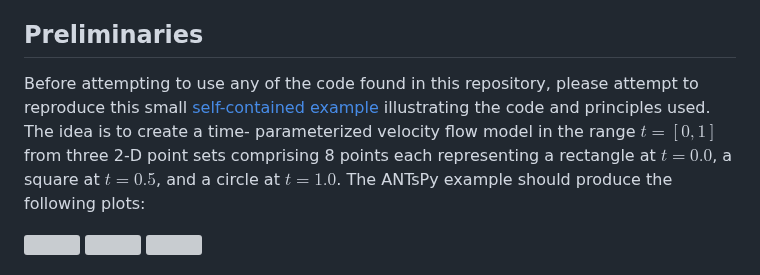
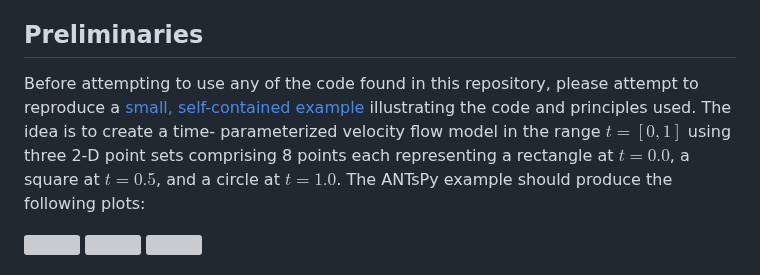
Before and after one commit to ntustison/ANTsXMouseBrainMapping, a Markdown page: README.md, the part around the change. GitHub-like rendering; grey boxes are pictures that could not be loaded.

```diff
--- a/README.md
+++ b/README.md
@@ -21,9 +21,9 @@ flow field.
 ## Preliminaries
 
 Before attempting to use any of the code found in this repository, please
-attempt to reproduce this small [self-contained example](https://gist.github.com/ntustison/12a656a5fc2f6f9c4494c88dc09c5621#file-b_3_ants_velocity_flows-md)
+attempt to reproduce a [small, self-contained example](https://gist.github.com/ntustison/12a656a5fc2f6f9c4494c88dc09c5621#file-b_3_ants_velocity_flows-md)
 illustrating the code and principles used.  The idea is to create a time-
-parameterized velocity flow model in the range $t=[0,1]$ from three 2-D point
+parameterized velocity flow model in the range $t=[0,1]$ using three 2-D point
 sets comprising 8 points each representing a rectangle at $t=0.0$, a square
 at $t=0.5$, and a circle at $t=1.0$.  The ANTsPy example should produce the
 following plots:
```
